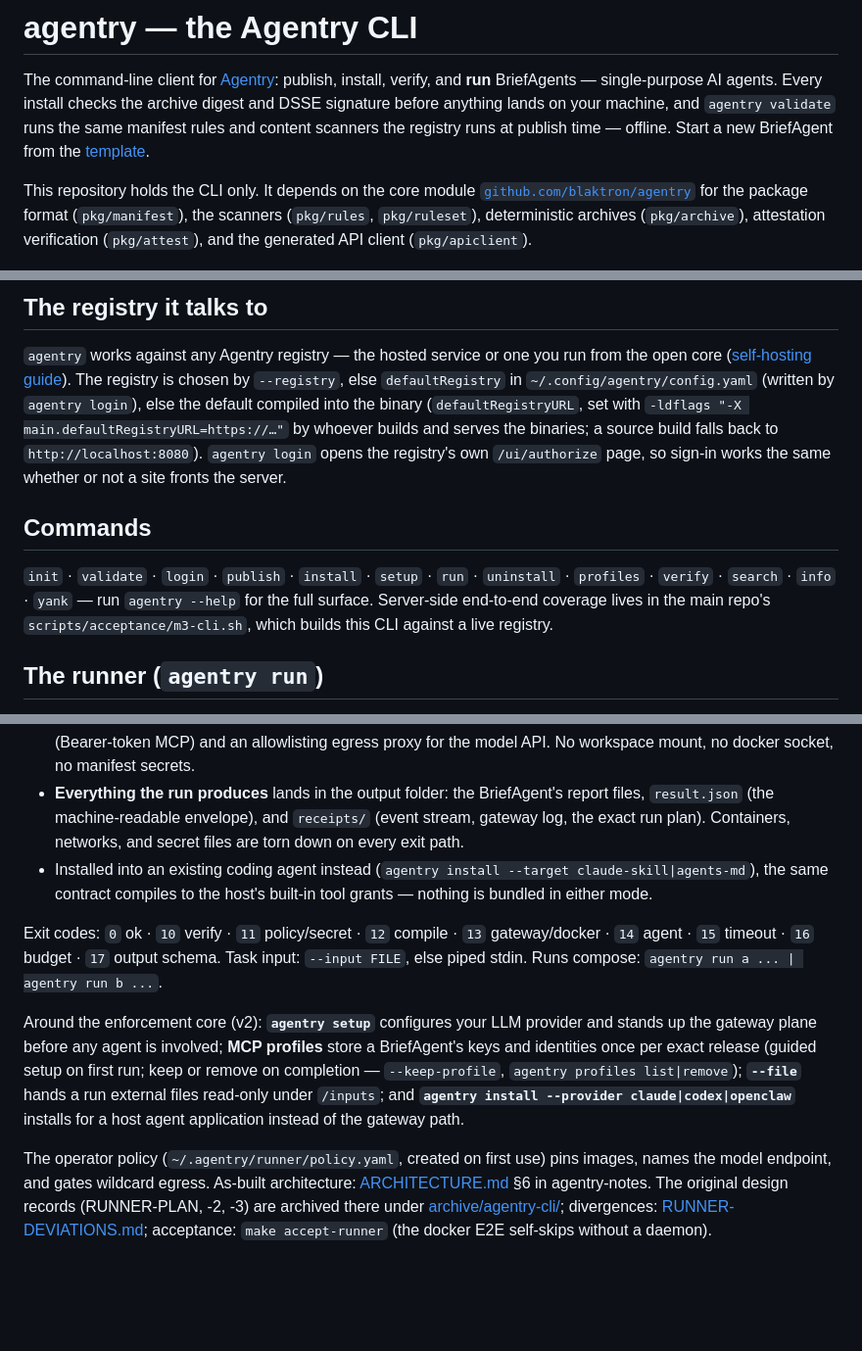
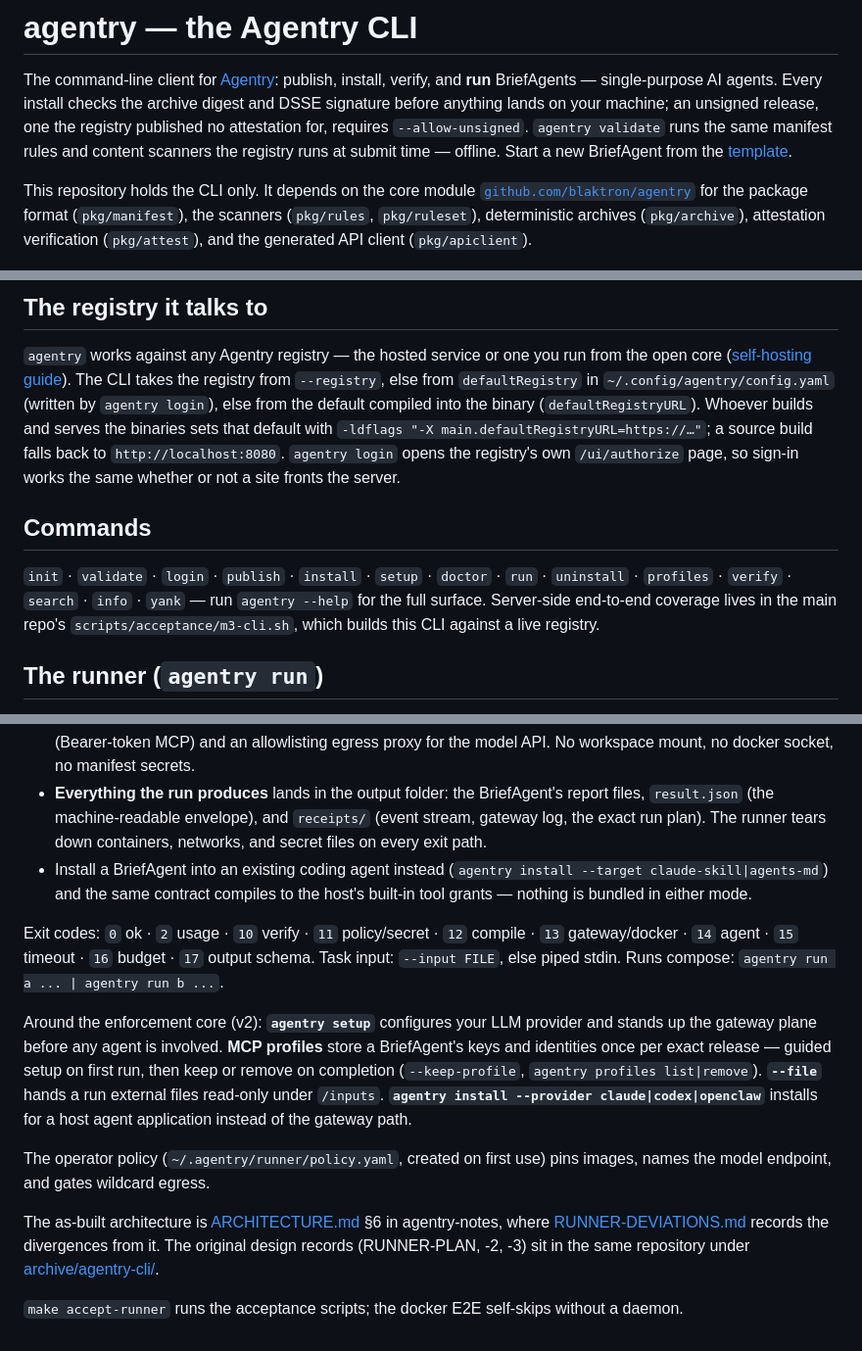
Before and after one commit to blaktron/agentry-cli, a Markdown page: README.md, 3 parts joined by grey strips. Shown at 98% size. GitHub-like rendering; blank space fills up the shorter version.

Commit message:
docs(readme): the crisp register, and three facts the code disagreed with
M9's voice pass over the CLI's README (plan §4, agentry-notes
front-end-voice-and-warmth.md). Ten prose repairs, no section recreated;
every fence, table, heading and link target byte-identical.

The three fact repairs, each checked against cmd/agentry:

- the intro's install claim now carries its limit in the same sentence: a
  release the registry never attested requires --allow-unsigned
  (cmd_install.go:302-309). The claim was true about the check and false
  about what a reader takes from it.
- `agentry validate` mirrors the registry's SUBMIT validation, not
  publish-time: V-rules + S1 + S3/S4, not the ten-stage pipeline
  (cmd_validate.go:8 and the command's own Long).
- `doctor` was missing from the Commands list (main.go:72,
  cmd_doctor.go:89) and exit code `2` usage from the exit-code list
  (cmd_run.go:84). runner-tools stays out: it is Hidden.

The rest is register (§4.3-§4.4): the 70-word registry-resolution sentence
and the 76-word v2 semicolon chain become sentences of 10-30 words with
every code span intact; two passive constructions get their actor (the
runner tears down containers, networks and secret files) and a dangling
participle its subject; and the page now ends on a stated limit — the
docker E2E self-skips without a daemon — instead of a trail of record
pointers. That ending is what plan §2.4's conclusion_coda flag was
pointing at; the flag itself fired on shared link-host bigrams.

Gates: validate_preservation --strict 101/101, zero warnings; diff_check
14.2%; banned_phrase 0 -> 0; structure --genre docs 1 flag
(conclusion_coda) -> 0; silhouette penalty 7.45 -> 5.29 (soft only);
grade 21.6 -> 21.4, and prose sentences over 30 words 4 -> 1 (the
remaining one is the Commands list of code spans). structure-diff:
fences, tables, admonitions, headings and links identical, zero code
spans removed, three added — `--allow-unsigned`, `doctor`, `2` — the
three fact repairs above.

Refs: #94
Co-Authored-By: Claude Fable 5.1 <noreply@anthropic.com>

```diff
--- a/README.md
+++ b/README.md
@@ -3,9 +3,10 @@
 The command-line client for [Agentry](https://secureagentry.net):
 publish, install, verify, and **run** BriefAgents — single-purpose AI
 agents. Every install checks the archive digest and DSSE signature before
-anything lands on your machine, and `agentry validate` runs the same
-manifest rules and content scanners the registry runs at publish time —
-offline. Start a new BriefAgent from the
+anything lands on your machine; an unsigned release, one the registry
+published no attestation for, requires `--allow-unsigned`. `agentry validate`
+runs the same manifest rules and content scanners the registry runs at submit
+time — offline. Start a new BriefAgent from the
 [template](https://github.com/blaktron/agentry-template).
 
 This repository holds the CLI only. It depends on the core module
@@ -39,21 +40,22 @@ away at the flip.
 
 `agentry` works against any Agentry registry — the hosted service or one you
 run from the open core ([self-hosting guide](https://github.com/blaktron/agentry/blob/main/docs/self-hosting.md)).
-The registry is chosen by `--registry`, else `defaultRegistry` in
-`~/.config/agentry/config.yaml` (written by `agentry login`), else the
-default compiled into the binary (`defaultRegistryURL`, set with
-`-ldflags "-X main.defaultRegistryURL=https://…"` by whoever builds and
-serves the binaries; a source build falls back to `http://localhost:8080`).
+The CLI takes the registry from `--registry`, else from `defaultRegistry` in
+`~/.config/agentry/config.yaml` (written by `agentry login`), else from the
+default compiled into the binary (`defaultRegistryURL`). Whoever builds and
+serves the binaries sets that default with
+`-ldflags "-X main.defaultRegistryURL=https://…"`; a source build falls back
+to `http://localhost:8080`.
 `agentry login` opens the registry's own `/ui/authorize` page, so sign-in
 works the same whether or not a site fronts the server.
 
 ## Commands
 
-`init` · `validate` · `login` · `publish` · `install` · `setup` · `run` · `uninstall` ·
-`profiles` · `verify` · `search` · `info` · `yank` — run `agentry --help`
-for the full surface. Server-side end-to-end coverage lives in the main
-repo's `scripts/acceptance/m3-cli.sh`, which builds this CLI against a
-live registry.
+`init` · `validate` · `login` · `publish` · `install` · `setup` · `doctor` ·
+`run` · `uninstall` · `profiles` · `verify` · `search` · `info` · `yank` —
+run `agentry --help` for the full surface. Server-side end-to-end coverage
+lives in the main repo's `scripts/acceptance/m3-cli.sh`, which builds this
+CLI against a live registry.
 
 ## The runner (`agentry run`)
 
@@ -79,29 +81,34 @@ manifest + operator policy into a deterministic run plan → execute:
 - **Everything the run produces** lands in the output folder: the
   BriefAgent's report files, `result.json` (the machine-readable envelope),
   and `receipts/` (event stream, gateway log, the exact run plan).
-  Containers, networks, and secret files are torn down on every exit path.
-- Installed into an existing coding agent instead (`agentry install
-  --target claude-skill|agents-md`), the same contract compiles to the
+  The runner tears down containers, networks, and secret files on every
+  exit path.
+- Install a BriefAgent into an existing coding agent instead (`agentry install
+  --target claude-skill|agents-md`) and the same contract compiles to the
   host's built-in tool grants — nothing is bundled in either mode.
 
-Exit codes: `0` ok · `10` verify · `11` policy/secret · `12` compile ·
-`13` gateway/docker · `14` agent · `15` timeout · `16` budget ·
-`17` output schema. Task input: `--input FILE`, else piped stdin. Runs
-compose: `agentry run a ... | agentry run b ...`.
+Exit codes: `0` ok · `2` usage · `10` verify · `11` policy/secret ·
+`12` compile · `13` gateway/docker · `14` agent · `15` timeout ·
+`16` budget · `17` output schema. Task input: `--input FILE`, else piped
+stdin. Runs compose: `agentry run a ... | agentry run b ...`.
 
 Around the enforcement core (v2): **`agentry setup`** configures your LLM
-provider and stands up the gateway plane before any agent is involved;
+provider and stands up the gateway plane before any agent is involved.
 **MCP profiles** store a BriefAgent's keys and identities once per exact
-release (guided setup on first run; keep or remove on completion —
-`--keep-profile`, `agentry profiles list|remove`); **`--file`** hands a
-run external files read-only under `/inputs`; and
+release — guided setup on first run, then keep or remove on completion
+(`--keep-profile`, `agentry profiles list|remove`). **`--file`** hands a
+run external files read-only under `/inputs`.
 **`agentry install --provider claude|codex|openclaw`** installs for a
 host agent application instead of the gateway path.
 
 The operator policy (`~/.agentry/runner/policy.yaml`, created on first
 use) pins images, names the model endpoint, and gates wildcard egress.
-As-built architecture: [ARCHITECTURE.md](https://github.com/blaktron/agentry-notes/blob/main/ARCHITECTURE.md) §6
-in agentry-notes. The original design records (RUNNER-PLAN, -2, -3) are archived there under
-[archive/agentry-cli/](https://github.com/blaktron/agentry-notes/tree/main/archive/agentry-cli); divergences:
-[RUNNER-DEVIATIONS.md](https://github.com/blaktron/agentry-notes/blob/main/agentry-cli/RUNNER-DEVIATIONS.md); acceptance:
-`make accept-runner` (the docker E2E self-skips without a daemon).
+
+The as-built architecture is [ARCHITECTURE.md](https://github.com/blaktron/agentry-notes/blob/main/ARCHITECTURE.md) §6
+in agentry-notes, where [RUNNER-DEVIATIONS.md](https://github.com/blaktron/agentry-notes/blob/main/agentry-cli/RUNNER-DEVIATIONS.md)
+records the divergences from it. The original design records
+(RUNNER-PLAN, -2, -3) sit in the same repository under
+[archive/agentry-cli/](https://github.com/blaktron/agentry-notes/tree/main/archive/agentry-cli).
+
+`make accept-runner` runs the acceptance scripts; the docker E2E self-skips
+without a daemon.
```
